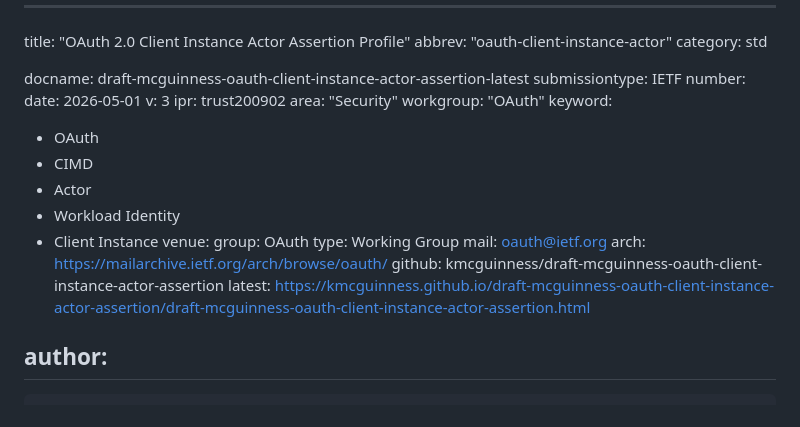
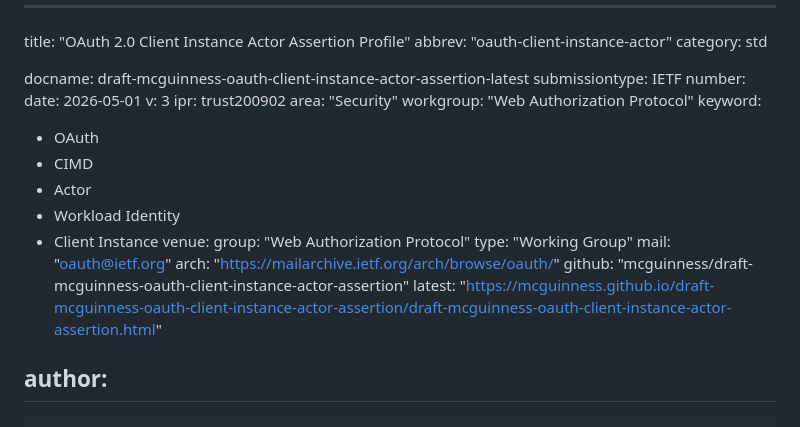
Before and after one commit to mcguinness/draft-mcguinness-oauth-client-instance-actor-assertion, a Markdown page: draft-mcguinness-oauth-client-instance-actor-assertion.md, the part around the change. Drawn GitHub-style.

Commit message:
Automatic update of venue information

```diff
--- a/draft-mcguinness-oauth-client-instance-actor-assertion.md
+++ b/draft-mcguinness-oauth-client-instance-actor-assertion.md
@@ -10,7 +10,7 @@ date: 2026-05-01
 v: 3
 ipr: trust200902
 area: "Security"
-workgroup: "OAuth"
+workgroup: "Web Authorization Protocol"
 keyword:
  - OAuth
  - CIMD
@@ -18,12 +18,12 @@ keyword:
  - Workload Identity
  - Client Instance
 venue:
-  group: OAuth
-  type: Working Group
-  mail: oauth@ietf.org
-  arch: https://mailarchive.ietf.org/arch/browse/oauth/
-  github: kmcguinness/draft-mcguinness-oauth-client-instance-actor-assertion
-  latest: https://kmcguinness.github.io/draft-mcguinness-oauth-client-instance-actor-assertion/draft-mcguinness-oauth-client-instance-actor-assertion.html
+  group: "Web Authorization Protocol"
+  type: "Working Group"
+  mail: "oauth@ietf.org"
+  arch: "https://mailarchive.ietf.org/arch/browse/oauth/"
+  github: "mcguinness/draft-mcguinness-oauth-client-instance-actor-assertion"
+  latest: "https://mcguinness.github.io/draft-mcguinness-oauth-client-instance-actor-assertion/draft-mcguinness-oauth-client-instance-actor-assertion.html"
 
 author:
  -
```
